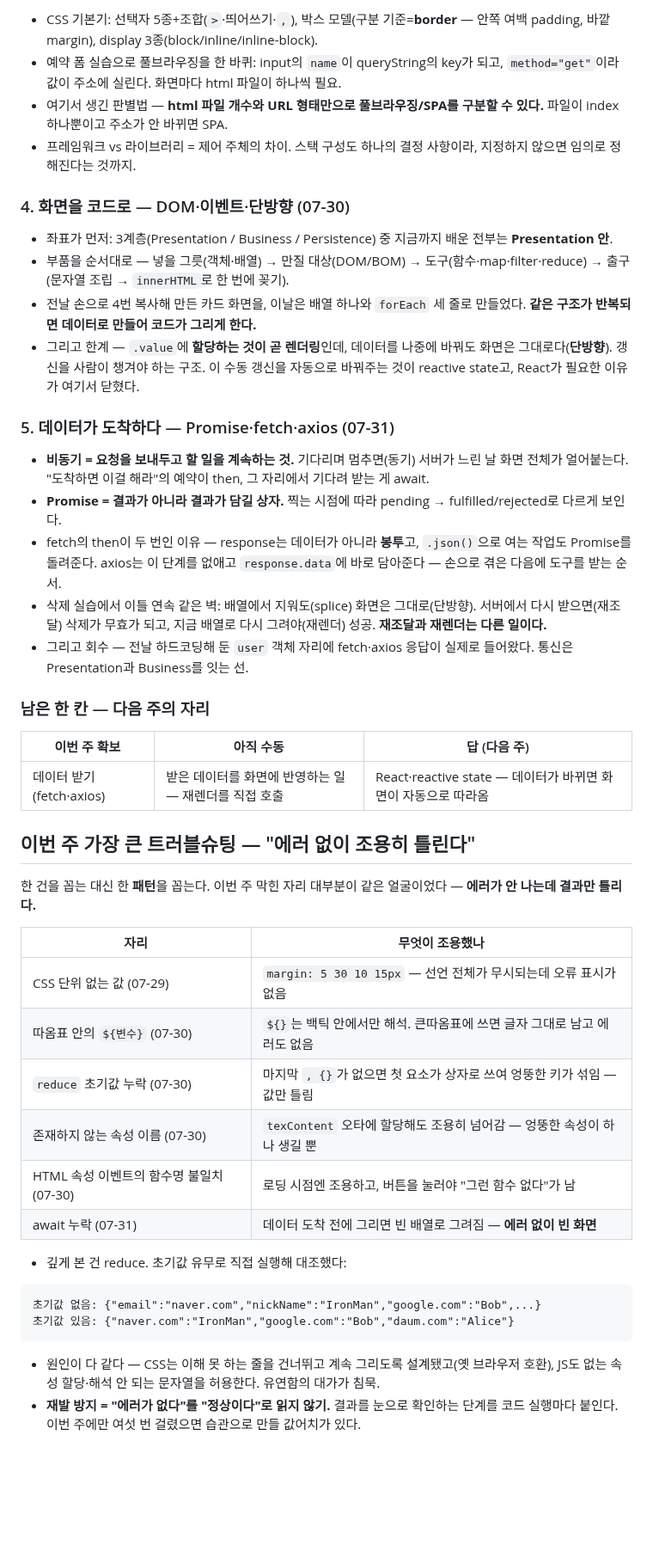
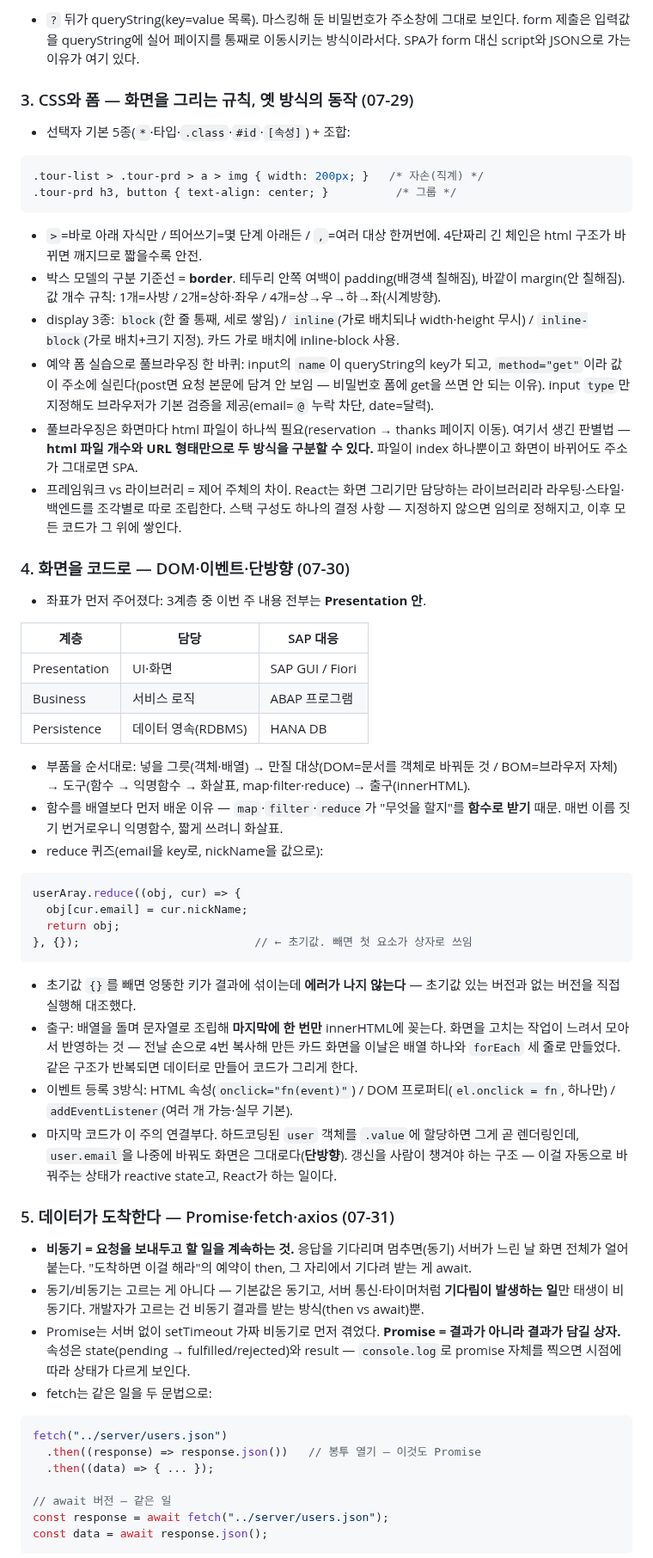
Before and after one commit to bapzzi/LG-CNS-6-TIL, a Markdown page: 본교육/2026-07-31-주간.md, the part around one of its changes. Shown at 86% size. Rendered like a GitHub page; blank space fills up the shorter version.

````diff
--- a/본교육/2026-07-31-주간.md
+++ b/본교육/2026-07-31-주간.md
@@ -36,49 +43,62 @@
 
-- CSS 기본기: 선택자 5종+조합(`>`·띄어쓰기·`,`), 박스 모델(구분 기준=**border** — 안쪽 여백 padding, 바깥 margin), display 3종(block/inline/inline-block).
-- 예약 폼 실습으로 풀브라우징을 한 바퀴: input의 `name`이 queryString의 key가 되고, `method="get"`이라 값이 주소에 실린다. 화면마다 html 파일이 하나씩 필요.
-- 여기서 생긴 판별법 — **html 파일 개수와 URL 형태만으로 풀브라우징/SPA를 구분할 수 있다.** 파일이 index 하나뿐이고 주소가 안 바뀌면 SPA.
-- 프레임워크 vs 라이브러리 = 제어 주체의 차이. 스택 구성도 하나의 결정 사항이라, 지정하지 않으면 임의로 정해진다는 것까지.
+- `?` 뒤가 queryString(key=value 목록). 마스킹해 둔 비밀번호가 주소창에 그대로 보인다. form 제출은 입력값을 queryString에 실어 페이지를 통째로 이동시키는 방식이라서다. SPA가 form 대신 script와 JSON으로 가는 이유가 여기 있다.
+
+### 3. CSS와 폼 — 화면을 그리는 규칙, 옛 방식의 동작 (07-29)
+
+- 선택자 기본 5종(`*`·타입·`.class`·`#id`·`[속성]`) + 조합:
+
+```css
+.tour-list > .tour-prd > a > img { width: 200px; }   /* 자손(직계) */
+.tour-prd h3, button { text-align: center; }          /* 그룹 */
+```
+
+- `>`=바로 아래 자식만 / 띄어쓰기=몇 단계 아래든 / `,`=여러 대상 한꺼번에. 4단짜리 긴 체인은 html 구조가 바뀌면 깨지므로 짧을수록 안전.
+- 박스 모델의 구분 기준선 = **border**. 테두리 안쪽 여백이 padding(배경색 칠해짐), 바깥이 margin(안 칠해짐). 값 개수 규칙: 1개=사방 / 2개=상하·좌우 / 4개=상→우→하→좌(시계방향).
+- display 3종: `block`(한 줄 통째, 세로 쌓임) / `inline`(가로 배치되나 width·height 무시) / `inline-block`(가로 배치+크기 지정). 카드 가로 배치에 inline-block 사용.
+- 예약 폼 실습으로 풀브라우징 한 바퀴: input의 `name`이 queryString의 key가 되고, `method="get"`이라 값이 주소에 실린다(post면 요청 본문에 담겨 안 보임 — 비밀번호 폼에 get을 쓰면 안 되는 이유). input `type`만 지정해도 브라우저가 기본 검증을 제공(email=`@` 누락 차단, date=달력).
+- 풀브라우징은 화면마다 html 파일이 하나씩 필요(reservation → thanks 페이지 이동). 여기서 생긴 판별법 — **html 파일 개수와 URL 형태만으로 두 방식을 구분할 수 있다.** 파일이 index 하나뿐이고 화면이 바뀌어도 주소가 그대로면 SPA.
+- 프레임워크 vs 라이브러리 = 제어 주체의 차이. React는 화면 그리기만 담당하는 라이브러리라 라우팅·스타일·백엔드를 조각별로 따로 조립한다. 스택 구성도 하나의 결정 사항 — 지정하지 않으면 임의로 정해지고, 이후 모든 코드가 그 위에 쌓인다.
 
 ### 4. 화면을 코드로 — DOM·이벤트·단방향 (07-30)
 
-- 좌표가 먼저: 3계층(Presentation / Business / Persistence) 중 지금까지 배운 전부는 **Presentation 안**.
-- 부품을 순서대로 — 넣을 그릇(객체·배열) → 만질 대상(DOM/BOM) → 도구(함수·map·filter·reduce) → 출구(문자열 조립 → `innerHTML`로 한 번에 꽂기).
-- 전날 손으로 4번 복사해 만든 카드 화면을, 이날은 배열 하나와 `forEach` 세 줄로 만들었다. **같은 구조가 반복되면 데이터로 만들어 코드가 그리게 한다.**
-- 그리고 한계 — `.value`에 **할당하는 것이 곧 렌더링**인데, 데이터를 나중에 바꿔도 화면은 그대로다(**단방향**). 갱신을 사람이 챙겨야 하는 구조. 이 수동 갱신을 자동으로 바꿔주는 것이 reactive state고, React가 필요한 이유가 여기서 닫혔다.
+- 좌표가 먼저 주어졌다: 3계층 중 이번 주 내용 전부는 **Presentation 안**.
 
-### 5. 데이터가 도착하다 — Promise·fetch·axios (07-31)
+| 계층 | 담당 | SAP 대응 |
+|------|------|----------|
+| Presentation | UI·화면 | SAP GUI / Fiori |
+| Business | 서비스 로직 | ABAP 프로그램 |
+| Persistence | 데이터 영속(RDBMS) | HANA DB |
 
-- **비동기 = 요청을 보내두고 할 일을 계속하는 것.** 기다리며 멈추면(동기) 서버가 느린 날 화면 전체가 얼어붙는다. "도착하면 이걸 해라"의 예약이 then, 그 자리에서 기다려 받는 게 await.
-- **Promise = 결과가 아니라 결과가 담길 상자.** 찍는 시점에 따라 pending → fulfilled/rejected로 다르게 보인다.
-- fetch의 then이 두 번인 이유 — response는 데이터가 아니라 **봉투**고, `.json()`으로 여는 작업도 Promise를 돌려준다. axios는 이 단계를 없애고 `response.data`에 바로 담아준다 — 손으로 겪은 다음에 도구를 받는 순서.
-- 삭제 실습에서 이틀 연속 같은 벽: 배열에서 지워도(splice) 화면은 그대로(단방향). 서버에서 다시 받으면(재조달) 삭제가 무효가 되고, 지금 배열로 다시 그려야(재렌더) 성공. **재조달과 재렌더는 다른 일이다.**
-- 그리고 회수 — 전날 하드코딩해 둔 `user` 객체 자리에 fetch·axios 응답이 실제로 들어왔다. 통신은 Presentation과 Business를 잇는 선.
+- 부품을 순서대로: 넣을 그릇(객체·배열) → 만질 대상(DOM=문서를 객체로 바꿔둔 것 / BOM=브라우저 자체) → 도구(함수 → 익명함수 → 화살표, map·filter·reduce) → 출구(innerHTML).
+- 함수를 배열보다 먼저 배운 이유 — `map`·`filter`·`reduce`가 "무엇을 할지"를 **함수로 받기** 때문. 매번 이름 짓기 번거로우니 익명함수, 짧게 쓰려니 화살표.
+- reduce 퀴즈(email을 key로, nickName을 값으로):
 
-### 남은 한 칸 — 다음 주의 자리
-
-| 이번 주 확보 | 아직 수동 | 답 (다음 주) |
-|------|------|------|
-| 데이터 받기(fetch·axios) | 받은 데이터를 화면에 반영하는 일 — 재렌더를 직접 호출 | React·reactive state — 데이터가 바뀌면 화면이 자동으로 따라옴 |
-
-## 이번 주 가장 큰 트러블슈팅 — "에러 없이 조용히 틀린다"
-
-한 건을 꼽는 대신 한 **패턴**을 꼽는다. 이번 주 막힌 자리 대부분이 같은 얼굴이었다 — **에러가 안 나는데 결과만 틀리다.**
-
-| 자리 | 무엇이 조용했나 |
-|------|----------------|
-| CSS 단위 없는 값 (07-29) | `margin: 5 30 10 15px` — 선언 전체가 무시되는데 오류 표시가 없음 |
-| 따옴표 안의 `${변수}` (07-30) | `${}`는 백틱 안에서만 해석. 큰따옴표에 쓰면 글자 그대로 남고 에러도 없음 |
-| `reduce` 초기값 누락 (07-30) | 마지막 `, {}`가 없으면 첫 요소가 상자로 쓰여 엉뚱한 키가 섞임 — 값만 틀림 |
-| 존재하지 않는 속성 이름 (07-30) | `texContent` 오타에 할당해도 조용히 넘어감 — 엉뚱한 속성이 하나 생길 뿐 |
-| HTML 속성 이벤트의 함수명 불일치 (07-30) | 로딩 시점엔 조용하고, 버튼을 눌러야 "그런 함수 없다"가 남 |
-| await 누락 (07-31) | 데이터 도착 전에 그리면 빈 배열로 그려짐 — **에러 없이 빈 화면** |
-
-- 깊게 본 건 reduce. 초기값 유무로 직접 실행해 대조했다:
-
-```
-초기값 없음: {"email":"naver.com","nickName":"IronMan","google.com":"Bob",...}
-초기값 있음: {"naver.com":"IronMan","google.com":"Bob","daum.com":"Alice"}
+```js
+userAray.reduce((obj, cur) => {
+  obj[cur.email] = cur.nickName;
+  return obj;
+}, {});                          // ← 초기값. 빼면 첫 요소가 상자로 쓰임
 ```
 
-- 원인이 다 같다 — CSS는 이해 못 하는 줄을 건너뛰고 계속 그리도록 설계됐고(옛 브라우저 호환), JS도 없는 속성 할당·해석 안 되는 문자열을 허용한다. 유연함의 대가가 침묵.
-- **재발 방지 = "에러가 없다"를 "정상이다"로 읽지 않기.** 결과를 눈으로 확인하는 단계를 코드 실행마다 붙인다. 이번 주에만 여섯 번 걸렸으면 습관으로 만들 값어치가 있다.
+- 초기값 `{}`를 빼면 엉뚱한 키가 결과에 섞이는데 **에러가 나지 않는다** — 초기값 있는 버전과 없는 버전을 직접 실행해 대조했다.
+- 출구: 배열을 돌며 문자열로 조립해 **마지막에 한 번만** innerHTML에 꽂는다. 화면을 고치는 작업이 느려서 모아서 반영하는 것 — 전날 손으로 4번 복사해 만든 카드 화면을 이날은 배열 하나와 `forEach` 세 줄로 만들었다. 같은 구조가 반복되면 데이터로 만들어 코드가 그리게 한다.
+- 이벤트 등록 3방식: HTML 속성(`onclick="fn(event)"`) / DOM 프로퍼티(`el.onclick = fn`, 하나만) / `addEventListener`(여러 개 가능·실무 기본).
+- 마지막 코드가 이 주의 연결부다. 하드코딩된 `user` 객체를 `.value`에 할당하면 그게 곧 렌더링인데, `user.email`을 나중에 바꿔도 화면은 그대로다(**단방향**). 갱신을 사람이 챙겨야 하는 구조 — 이걸 자동으로 바꿔주는 상태가 reactive state고, React가 하는 일이다.
+
+### 5. 데이터가 도착한다 — Promise·fetch·axios (07-31)
+
+- **비동기 = 요청을 보내두고 할 일을 계속하는 것.** 응답을 기다리며 멈추면(동기) 서버가 느린 날 화면 전체가 얼어붙는다. "도착하면 이걸 해라"의 예약이 then, 그 자리에서 기다려 받는 게 await.
+- 동기/비동기는 고르는 게 아니다 — 기본값은 동기고, 서버 통신·타이머처럼 **기다림이 발생하는 일**만 태생이 비동기다. 개발자가 고르는 건 비동기 결과를 받는 방식(then vs await)뿐.
+- Promise는 서버 없이 setTimeout 가짜 비동기로 먼저 겪었다. **Promise = 결과가 아니라 결과가 담길 상자.** 속성은 state(pending → fulfilled/rejected)와 result — `console.log`로 promise 자체를 찍으면 시점에 따라 상태가 다르게 보인다.
+- fetch는 같은 일을 두 문법으로:
+
+```js
+fetch("../server/users.json")
+  .then((response) => response.json())   // 봉투 열기 — 이것도 Promise
+  .then((data) => { ... });
+
+// await 버전 — 같은 일
+const response = await fetch("../server/users.json");
+const data = await response.json();
+```
+
````
Also changed, not shown: other parts of 본교육/2026-07-31-주간.md (+55 -20 lines), 본교육/images/2026-07-31-02-주간흐름.png (added).
